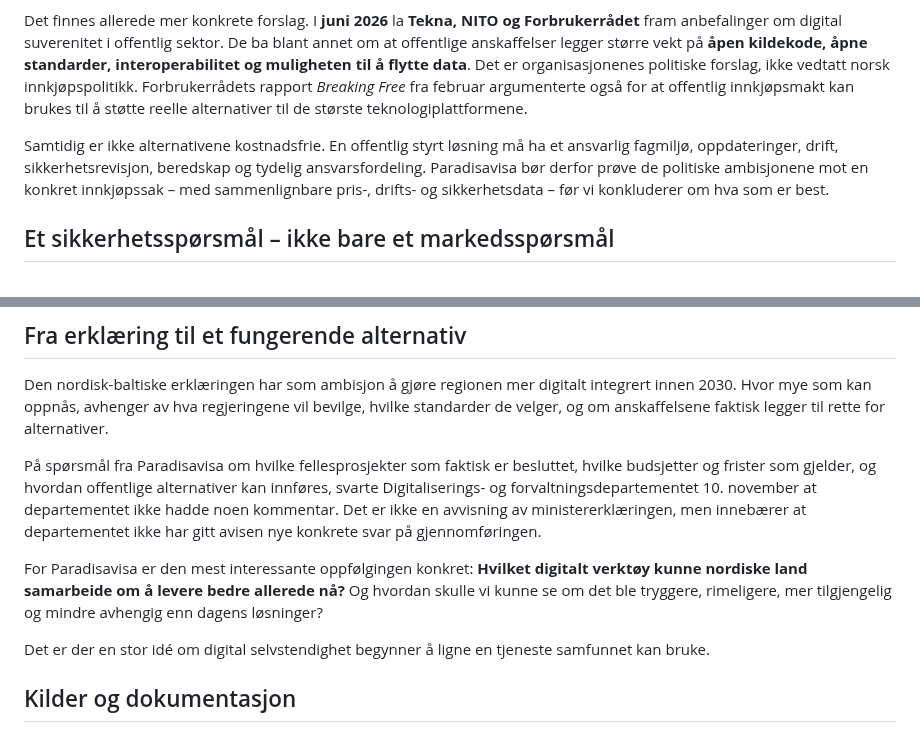
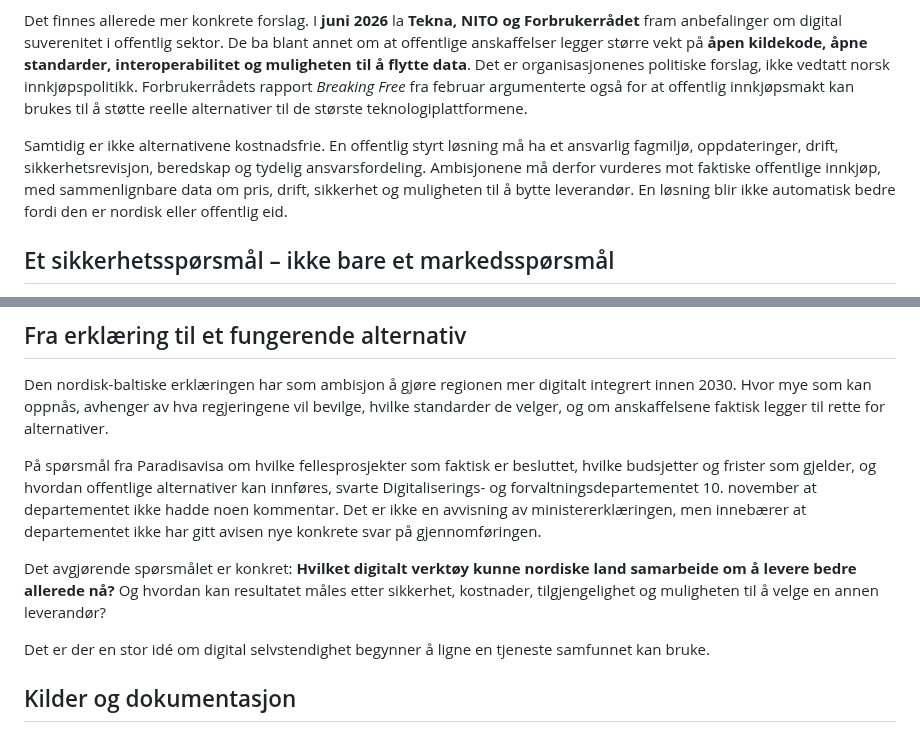
Before and after one commit to Paradispartiet/Paradisavisa, a Markdown page: redaksjon/utkast/2026-11-09-feature-nordisk-digital-suverenitet.md, 2 parts joined by grey strips. Drawn GitHub-style.

Commit message:
Sluttrediger Feature-tekst uten interne reportasjeplaner

```diff
--- a/redaksjon/utkast/2026-11-09-feature-nordisk-digital-suverenitet.md
+++ b/redaksjon/utkast/2026-11-09-feature-nordisk-digital-suverenitet.md
@@ -57,7 +57,7 @@ Nordisk-baltisk samarbeid kan gi bedre krav til innkjøp, sikkerhet og åpne gre
 
 Det finnes allerede mer konkrete forslag. I **juni 2026** la **Tekna, NITO og Forbrukerrådet** fram anbefalinger om digital suverenitet i offentlig sektor. De ba blant annet om at offentlige anskaffelser legger større vekt på **åpen kildekode, åpne standarder, interoperabilitet og muligheten til å flytte data**. Det er organisasjonenes politiske forslag, ikke vedtatt norsk innkjøpspolitikk. Forbrukerrådets rapport *Breaking Free* fra februar argumenterte også for at offentlig innkjøpsmakt kan brukes til å støtte reelle alternativer til de største teknologiplattformene.
 
-Samtidig er ikke alternativene kostnadsfrie. En offentlig styrt løsning må ha et ansvarlig fagmiljø, oppdateringer, drift, sikkerhetsrevisjon, beredskap og tydelig ansvarsfordeling. Paradisavisa bør derfor prøve de politiske ambisjonene mot en konkret innkjøpssak – med sammenlignbare pris-, drifts- og sikkerhetsdata – før vi konkluderer om hva som er best.
+Samtidig er ikke alternativene kostnadsfrie. En offentlig styrt løsning må ha et ansvarlig fagmiljø, oppdateringer, drift, sikkerhetsrevisjon, beredskap og tydelig ansvarsfordeling. Ambisjonene må derfor vurderes mot faktiske offentlige innkjøp, med sammenlignbare data om pris, drift, sikkerhet og muligheten til å bytte leverandør. En løsning blir ikke automatisk bedre fordi den er nordisk eller offentlig eid.
 
 ## Et sikkerhetsspørsmål – ikke bare et markedsspørsmål
 
@@ -73,7 +73,7 @@ Den nordisk-baltiske erklæringen har som ambisjon å gjøre regionen mer digita
 
 På spørsmål fra Paradisavisa om hvilke fellesprosjekter som faktisk er besluttet, hvilke budsjetter og frister som gjelder, og hvordan offentlige alternativer kan innføres, svarte Digitaliserings- og forvaltningsdepartementet 10. november at departementet ikke hadde noen kommentar. Det er ikke en avvisning av ministererklæringen, men innebærer at departementet ikke har gitt avisen nye konkrete svar på gjennomføringen.
 
-For Paradisavisa er den mest interessante oppfølgingen konkret: **Hvilket digitalt verktøy kunne nordiske land samarbeide om å levere bedre allerede nå?** Og hvordan skulle vi kunne se om det ble tryggere, rimeligere, mer tilgjengelig og mindre avhengig enn dagens løsninger?
+Det avgjørende spørsmålet er konkret: **Hvilket digitalt verktøy kunne nordiske land samarbeide om å levere bedre allerede nå?** Og hvordan kan resultatet måles etter sikkerhet, kostnader, tilgjengelighet og muligheten til å velge en annen leverandør?
 
 Det er der en stor idé om digital selvstendighet begynner å ligne en tjeneste samfunnet kan bruke.
 
```
